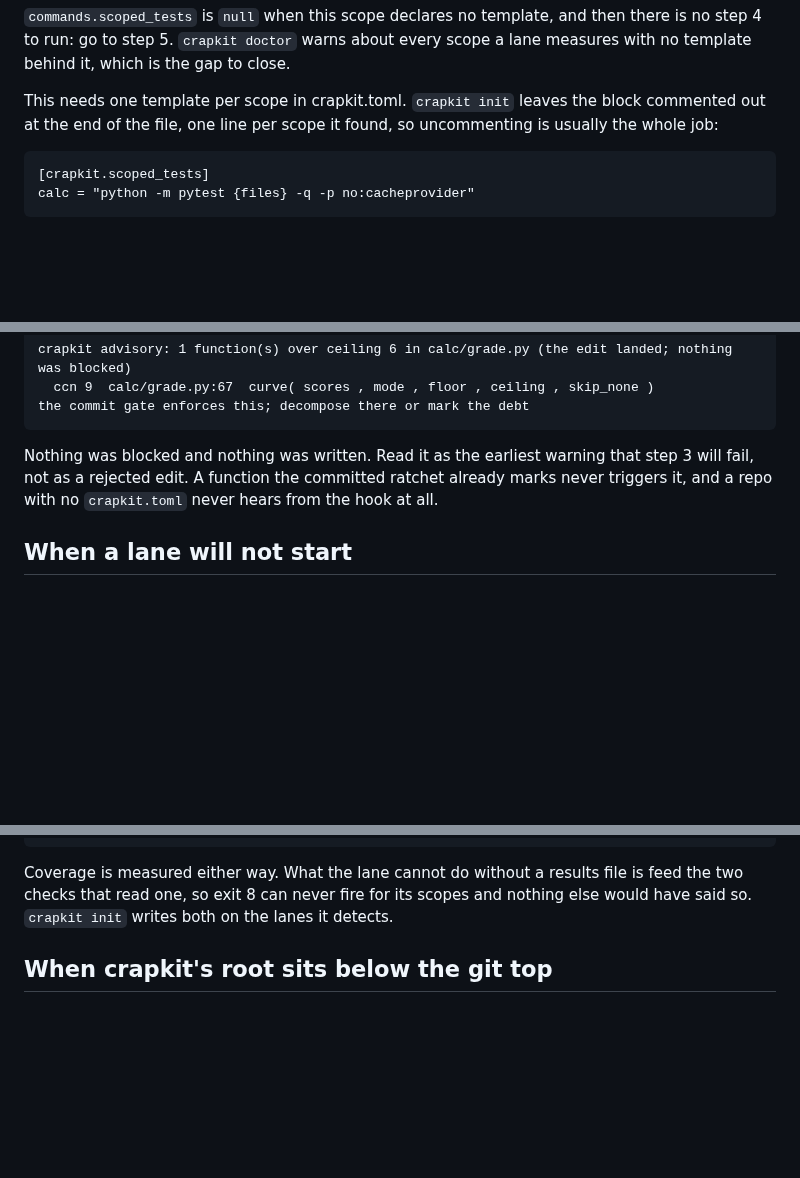
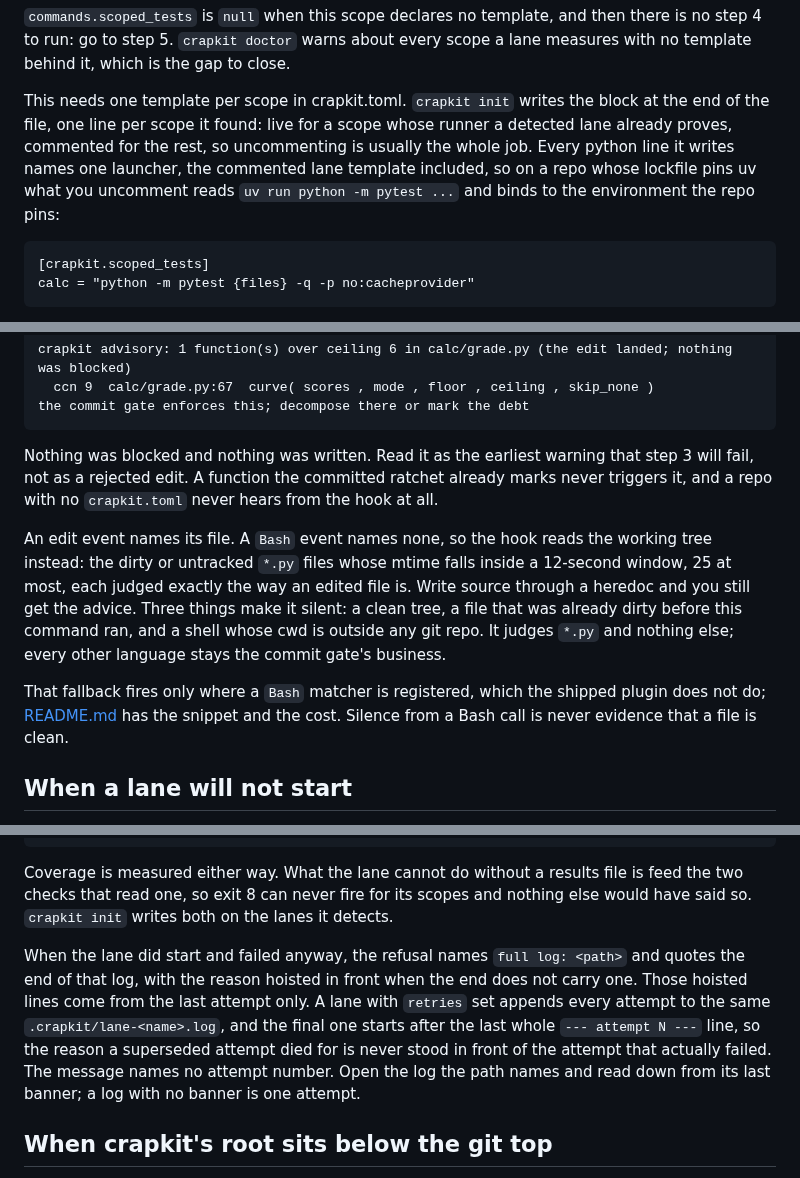
Before and after one commit to JeanFrancoisGagne/crapkit, a Markdown page: AGENTS.md, 3 parts joined by grey strips. GitHub-like rendering; blank space fills up the shorter version.

Commit message:
AGENTS.md: four passages that stopped at 0.4.6
The handbook told an agent things that are no longer the whole truth.

The advisory hook section described only the file-named event. It now carries
the Bash fallback: dirty or untracked *.py inside a 12-second window, 25 at
most, the same per-file ladder, and the three silences (clean tree, a file
already dirty before the command, a cwd outside any git repo). Verified in
src/crapkit/cli/claude_hook.py: `_fresh_python`, `_FRESH_WINDOW_SECONDS = 12`,
`_MAX_COMMAND_FILES = 25`, `_judgeable`, `_repo_top`. The line an agent needs
most is that the shipped plugin registers no Bash matcher, so silence from a
shell write proves nothing.

The step-5 exit-5 row listed two lane verdicts. `_judge_artifact_scope` has
three: it raises `_wrong_tree_message`, raises `_absolute_message`, or prints
`_unmeasured_message` and scores on. The row now names the third and gives it
its own advice, which is the runner's switch and not the lane command.

"When a lane will not start" ended at doctor. A lane that starts and fails is
read out of `.crapkit/lane-<name>.log`, and since #43 the hoisted reason comes
from the last attempt only (`_last_attempt`, `_cause_lines` in lanes.py); the
banner is written for attempt 2 and up (`_log_header`), so a bannerless log is
one attempt.

The scoped_tests paragraph still said init leaves the block commented. Since
0.4.6 `_scoped_tests_stub` writes live entries for a scope whose runner a
detected lane proves and comments the rest, and since #44 every python line it
writes, the commented lane template included, carries the same launcher
(`_template_stanza` fills `{python}`).

Test-count lines untouched. The eight-file docs gate exits 0.

```diff
--- a/AGENTS.md
+++ b/AGENTS.md
@@ -184,9 +184,12 @@ exit codes below are its.
 is no step 4 to run: go to step 5. `crapkit doctor` warns about every scope a lane
 measures with no template behind it, which is the gap to close.
 
-This needs one template per scope in crapkit.toml. `crapkit init` leaves the block
-commented out at the end of the file, one line per scope it found, so uncommenting is
-usually the whole job:
+This needs one template per scope in crapkit.toml. `crapkit init` writes the block at the
+end of the file, one line per scope it found: live for a scope whose runner a detected
+lane already proves, commented for the rest, so uncommenting is usually the whole job.
+Every python line it writes names one launcher, the commented lane template included, so
+on a repo whose lockfile pins uv what you uncomment reads `uv run python -m pytest ...`
+and binds to the environment the repo pins:
 
     [crapkit.scoped_tests]
     calc = "python -m pytest {files} -q -p no:cacheprovider"
@@ -283,6 +286,18 @@ Nothing was blocked and nothing was written. Read it as the earliest warning tha
 will fail, not as a rejected edit. A function the committed ratchet already marks never
 triggers it, and a repo with no `crapkit.toml` never hears from the hook at all.
 
+An edit event names its file. A `Bash` event names none, so the hook reads the working
+tree instead: the dirty or untracked `*.py` files whose mtime falls inside a 12-second
+window, 25 at most, each judged exactly the way an edited file is. Write source through a
+heredoc and you still get the advice. Three things make it silent: a clean tree, a file
+that was already dirty before this command ran, and a shell whose cwd is outside any git
+repo. It judges `*.py` and nothing else; every other language stays the commit gate's
+business.
+
+That fallback fires only where a `Bash` matcher is registered, which the shipped plugin
+does not do; [README.md](README.md#the-claude-code-plugin) has the snippet and the cost.
+Silence from a Bash call is never evidence that a file is clean.
+
 ## When a lane will not start
 
 Exit 5 says a lane produced no artifact. The first question is whether the command could
@@ -322,6 +337,15 @@ doctor also WARNs on a coveragepy or istanbul lane that names no `results_artifa
 Coverage is measured either way. What the lane cannot do without a results file is feed
 the two checks that read one, so exit 8 can never fire for its scopes and nothing else
 would have said so. `crapkit init` writes both on the lanes it detects.
+
+When the lane did start and failed anyway, the refusal names `full log: <path>` and quotes
+the end of that log, with the reason hoisted in front when the end does not carry one.
+Those hoisted lines come from the last attempt only. A lane with `retries` set appends
+every attempt to the same `.crapkit/lane-<name>.log`, and the final one starts after the
+last whole `--- attempt N ---` line, so the reason a superseded attempt died for is never
+stood in front of the attempt that actually failed. The message names no attempt number.
+Open the log the path names and read down from its last banner; a log with no banner is
+one attempt.
 
 ## When crapkit's root sits below the git top
 
```
Also changed, not shown: other parts of AGENTS.md (+1 -1 lines).
